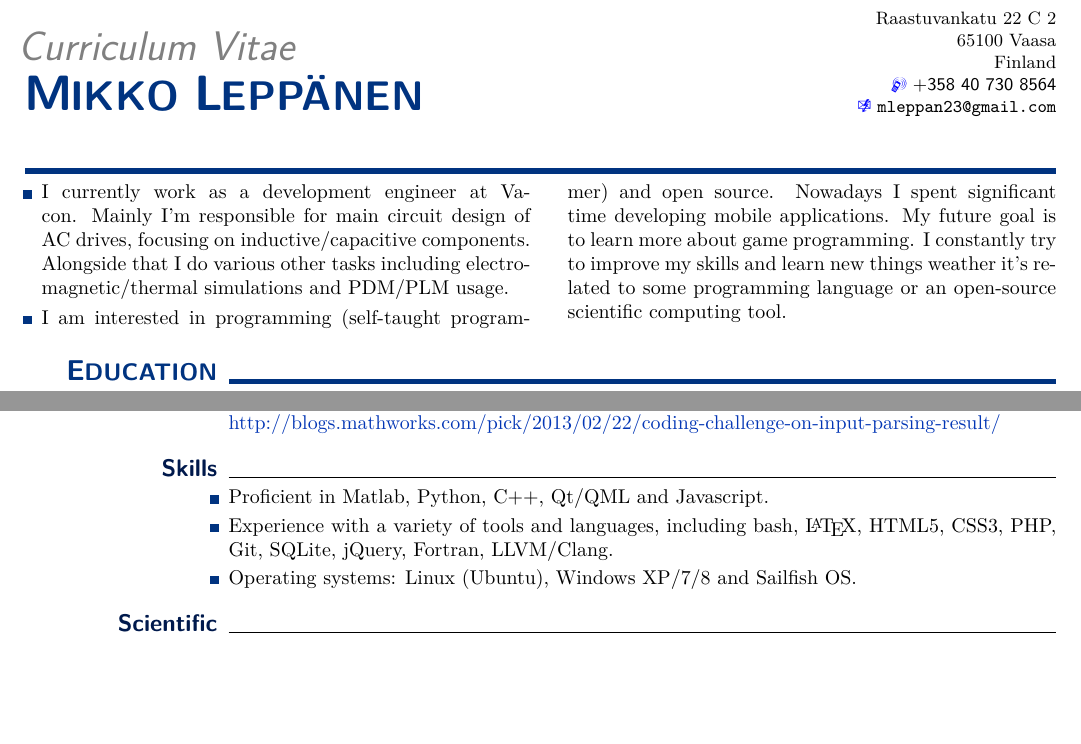
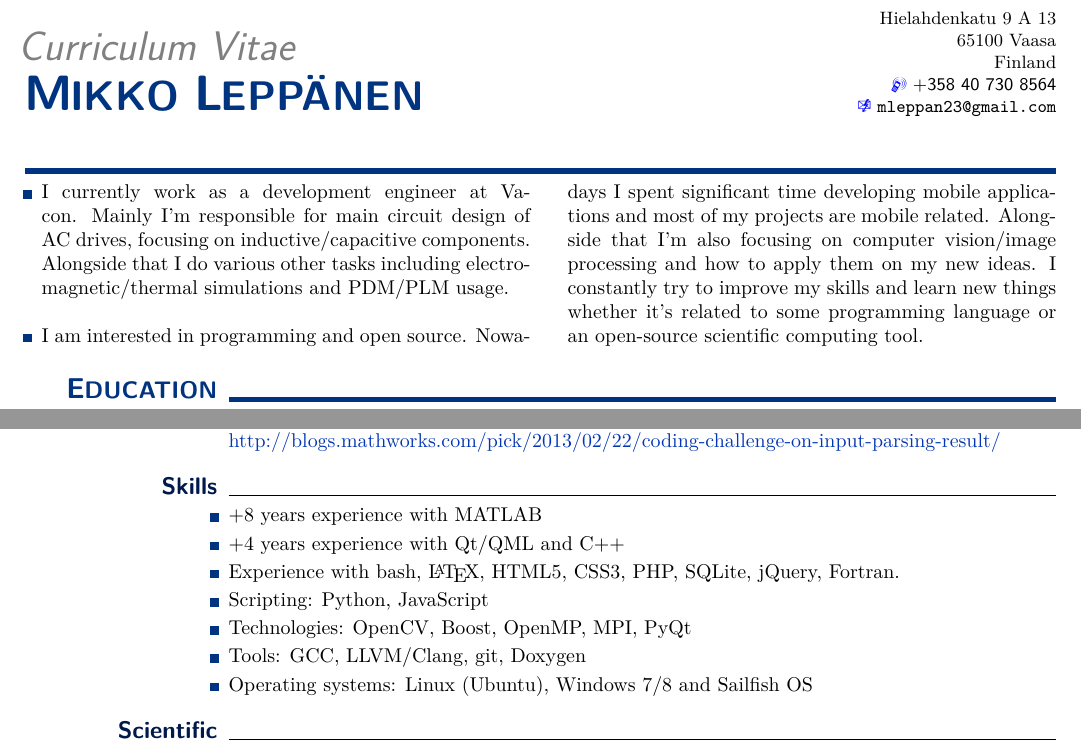
Before and after one commit to MikeL83/CV, a LaTeX CV (CV.tex): two parts of pages 1 and 2 of 3, joined at a grey line, cut at the place of the change, the shorter picture padded with empty space. Compiled offline with pdfLaTeX.

Commit message:
intro and skills changed

```diff
--- a/CV.tex
+++ b/CV.tex
@@ -54,7 +54,7 @@
 \lfoot{
   \hspace{-2\marginparsep}
   \,\hfill \arabic{page} of \protect\pageref*{LastPage}  \hfill \,\\
-  \,\hfill {\footnotesize \textcolor{gray}{updated May 2014~~~~~}} \hfill\,
+  \,\hfill {\footnotesize \textcolor{gray}{updated August 2014~~~~~}} \hfill\,
 }
 
 \newcommand{\mydate}[1]{{\textcolor{gray}{\footnotesize #1}}}
@@ -200,7 +200,7 @@
     \raggedleft
     \,\vskip -3em
     \small
-        Raastuvankatu 22 C 2 \\
+        Hielahdenkatu 9 A 13 \\
         65100 Vaasa\\
         Finland \\
         {\textcolor{blue}\Mobilefone} \textsf{+358 40 730 8564}\\
@@ -225,11 +225,11 @@ for main circuit design of AC drives, focusing on inductive/capacitive component
 Alongside that I do various other tasks including electromagnetic/thermal simulations
 and PDM/PLM usage.
 \item[\mydot]
-I am interested in programming (self-taught programmer) and open source.
-Nowadays I spent significant time developing mobile applications. My future goal
-is to learn more about game programming. I constantly try to improve my skills and
-learn new things weather it's related to some programming language or an open-source
-scientific computing tool.
+I am interested in programming and open source.
+Nowadays I spent significant time developing mobile applications and most of my projects are mobile related.
+Alongside that I'm also focusing on computer vision/image processing and how to apply them on my new ideas.
+I constantly try to improve my skills and learn new things whether it's related to some programming language or
+an open-source scientific computing tool.
 
 \end{itemize}
 \end{multicols}
@@ -281,10 +281,13 @@ scientific computing tool.
 \smalltopic{Skills}{
 
   \begin{itemize}[leftmargin=0ex, itemsep=0ex, labelindent=-2ex, parsep=.5ex]
-    \item[\mydot] Proficient in Matlab, Python, C++, Qt/QML and Javascript.
-    \item[\mydot] Experience with a variety of tools and languages, including
-      bash, \LaTeX{}, HTML5, CSS3, PHP, Git, SQLite, jQuery, Fortran, LLVM/Clang.
-    \item[\mydot] Operating systems: Linux (Ubuntu), Windows XP/7/8 and Sailfish OS.
+    \item[\mydot] +8 years experience with MATLAB
+    \item[\mydot] +4 years experience with Qt/QML and C++
+    \item[\mydot] Experience with bash, \LaTeX{}, HTML5, CSS3, PHP, SQLite, jQuery, Fortran.
+    \item[\mydot] Scripting: Python, JavaScript
+    \item[\mydot] Technologies: OpenCV, Boost, OpenMP, MPI, PyQt
+    \item[\mydot] Tools: GCC, LLVM/Clang, git, Doxygen
+    \item[\mydot] Operating systems: Linux (Ubuntu), Windows 7/8 and Sailfish OS
   \end{itemize}
 
 }
```
Also changed, not shown: CV.pdf.
